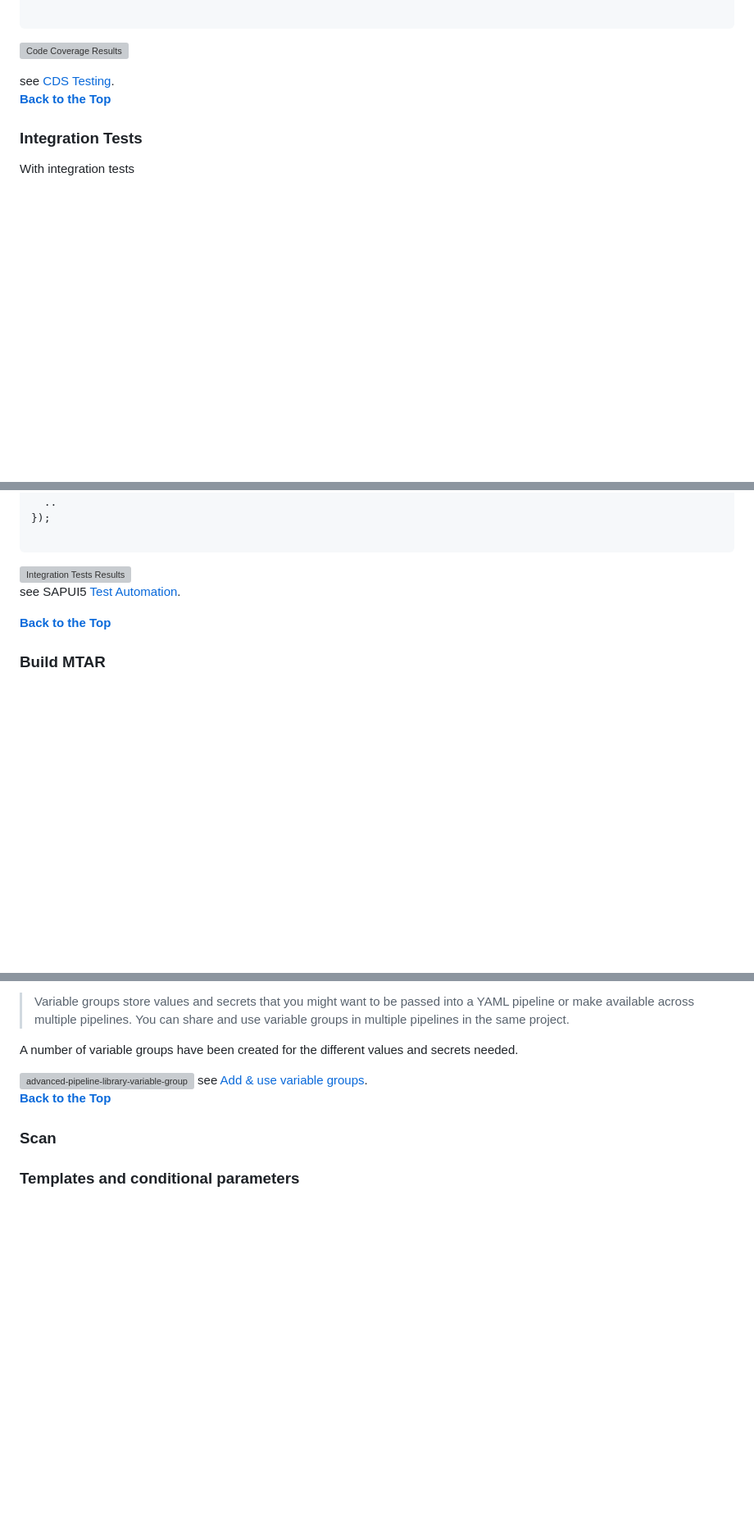
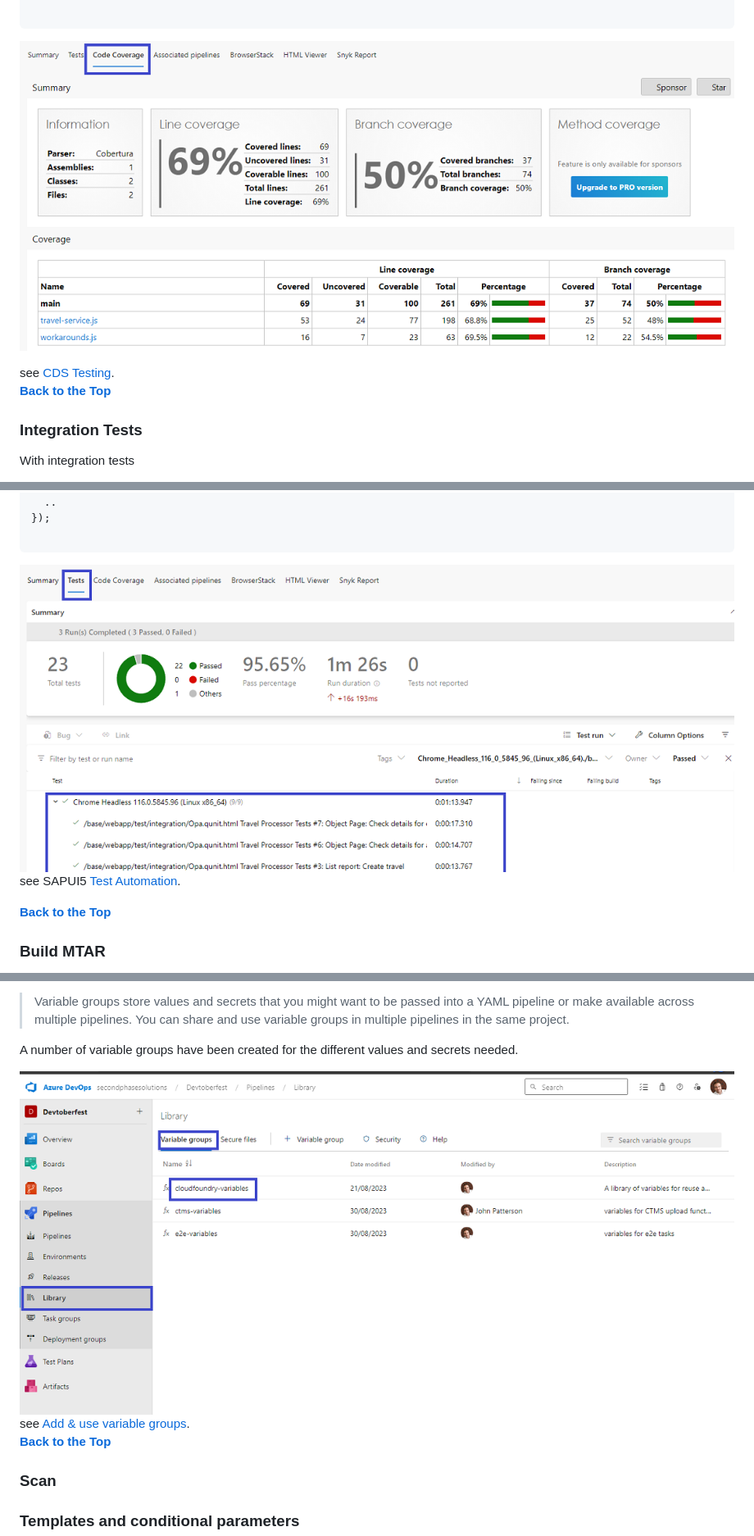
Before and after one commit to jasper07/cap-sflight-devops, a Markdown page: README-advanced-pipeline.md, 3 parts joined by grey strips. Shown: that part at 82% size. Drawn GitHub-style; blank space fills up the shorter version; grey boxes are pictures that could not be loaded.

````diff
--- a/README-advanced-pipeline.md
+++ b/README-advanced-pipeline.md
@@ -117,7 +117,7 @@ in the pipeline yaml to [Review test results](https://learn.microsoft.com/en-us/
 
 ```
 
-![Code Coverage Results](azure-pipelines\docs\advanced-pipeline-coverage-result.png)
+![Code Coverage Results](azure-pipelines/docs/advanced-pipeline-coverage-result.png)
 
 see [CDS Testing](https://cap.cloud.sap/docs/node.js/cds-test).
 **[Back to the Top](#advanced-pipeline)**
@@ -159,7 +159,7 @@ config.set({
 
 ```
 
-![Integration Tests Results](azure-pipelines\docs\advanced-pipeline-results-integration.png)
+![Integration Tests Results](azure-pipelines/docs/advanced-pipeline-results-integration.png)
 see SAPUI5 [Test Automation](https://sapui5.hana.ondemand.com/#/topic/ae448243822448d8ba04b4784f4b09a0).
 
 **[Back to the Top](#advanced-pipeline)**
@@ -237,7 +237,7 @@ Note above the use of the **cloudfoundry-variables** variable group.
 
 A number of variable groups have been created for the different values and secrets needed.
 
-![advanced-pipeline-library-variable-groups.png](azure-pipelines\docs\advanced-pipeline-library-variable-groups.png)
+![advanced-pipeline-library-variable-groups.png](azure-pipelines/docs/advanced-pipeline-library-variable-groups.png)
 see [Add & use variable groups](https://learn.microsoft.com/en-us/azure/devops/pipelines/library/variable-groups?view=azure-devops&tabs=yaml).
 **[Back to the Top](#advanced-pipeline)**
 ### Scan
````
Also changed, not shown: other parts of README-advanced-pipeline.md (+6 -6 lines).
